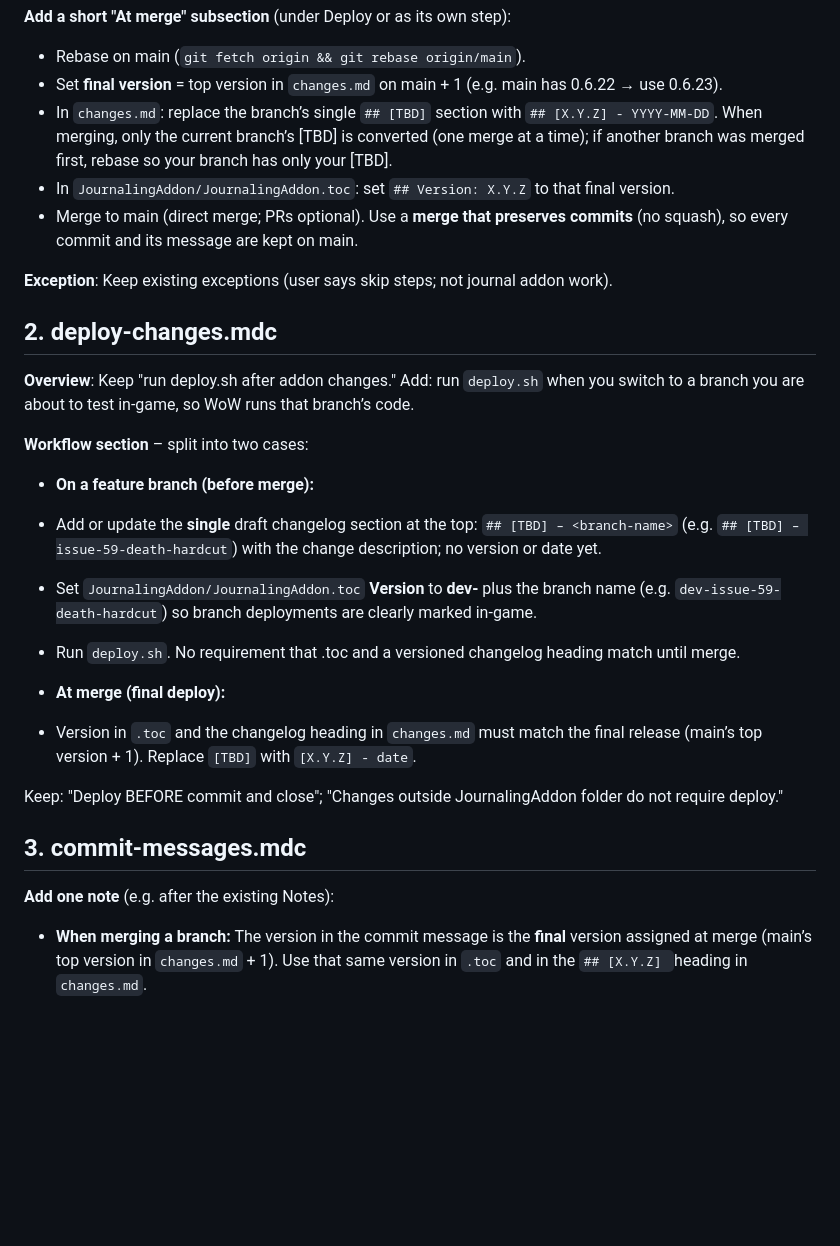
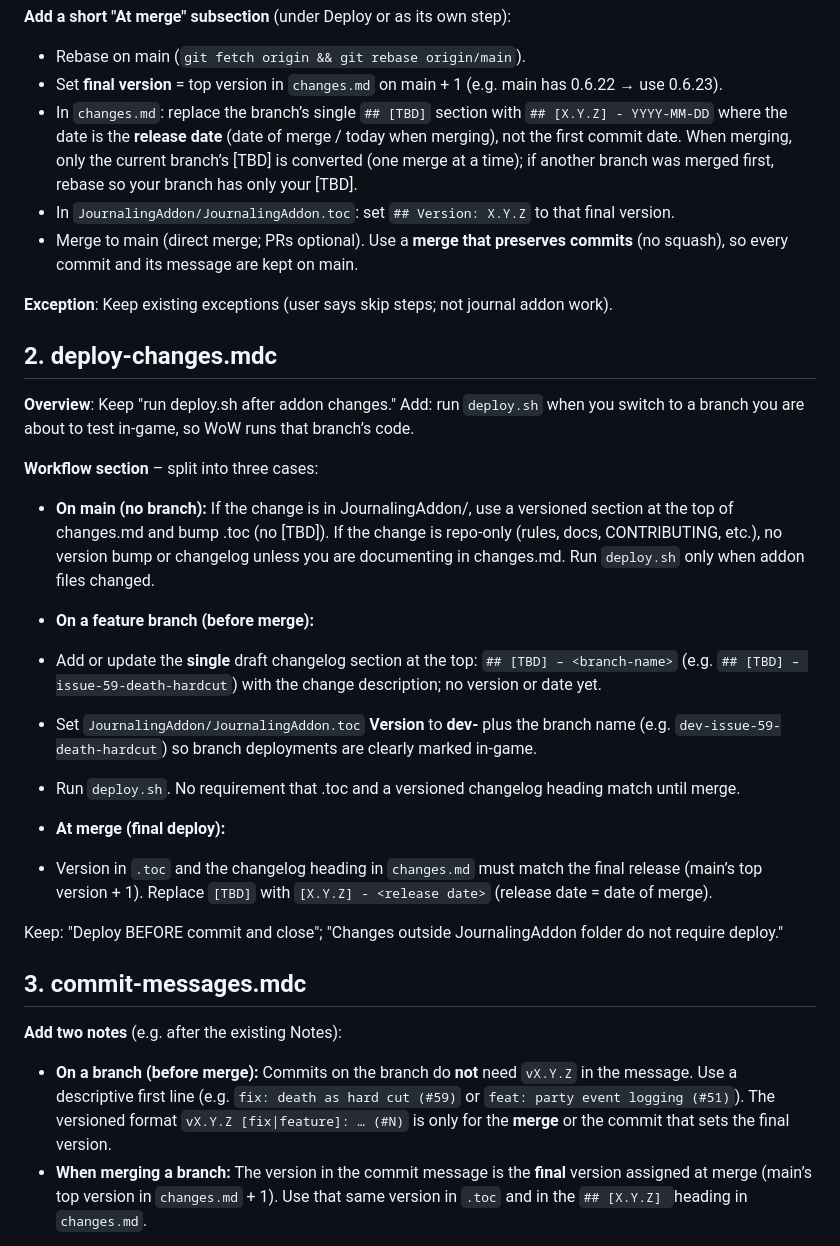
Before and after one commit to asbjborg/journal-addon, a Markdown page: .cursor/plans/workflow_rules_branch-based_0144a18b.plan.md, the part around one of its changes. GitHub-like rendering; blank space fills up the shorter version.

```diff
--- a/.cursor/plans/workflow_rules_branch-based_0144a18b.plan.md
+++ b/.cursor/plans/workflow_rules_branch-based_0144a18b.plan.md
@@ -38,7 +42,7 @@ Change the ruleset so you can work on multiple issues in parallel (one per branc
 
 - Rebase on main (`git fetch origin && git rebase origin/main`).
 - Set **final version** = top version in `changes.md` on main + 1 (e.g. main has 0.6.22 → use 0.6.23).
-- In `changes.md`: replace the branch’s single `## [TBD]` section with `## [X.Y.Z] - YYYY-MM-DD`. When merging, only the current branch’s [TBD] is converted (one merge at a time); if another branch was merged first, rebase so your branch has only your [TBD].
+- In `changes.md`: replace the branch’s single `## [TBD]` section with `## [X.Y.Z] - YYYY-MM-DD` where the date is the **release date** (date of merge / today when merging), not the first commit date. When merging, only the current branch’s [TBD] is converted (one merge at a time); if another branch was merged first, rebase so your branch has only your [TBD].
 - In `JournalingAddon/JournalingAddon.toc`: set `## Version: X.Y.Z` to that final version.
 - Merge to main (direct merge; PRs optional). Use a **merge that preserves commits** (no squash), so every commit and its message are kept on main.
 
@@ -48,7 +52,9 @@ Change the ruleset so you can work on multiple issues in parallel (one per branc
 
 **Overview**: Keep "run deploy.sh after addon changes." Add: run `deploy.sh` when you switch to a branch you are about to test in-game, so WoW runs that branch’s code.
 
-**Workflow section** – split into two cases:
+**Workflow section** – split into three cases:
+
+- **On main (no branch):** If the change is in JournalingAddon/, use a versioned section at the top of changes.md and bump .toc (no [TBD]). If the change is repo-only (rules, docs, CONTRIBUTING, etc.), no version bump or changelog unless you are documenting in changes.md. Run `deploy.sh` only when addon files changed.
 
 - **On a feature branch (before merge):**
 - Add or update the **single** draft changelog section at the top: `## [TBD] – <branch-name>` (e.g. `## [TBD] – issue-59-death-hardcut`) with the change description; no version or date yet.
@@ -56,14 +62,15 @@ Change the ruleset so you can work on multiple issues in parallel (one per branc
 - Run `deploy.sh`. No requirement that .toc and a versioned changelog heading match until merge.
 
 - **At merge (final deploy):**
-- Version in `.toc` and the changelog heading in `changes.md` must match the final release (main’s top version + 1). Replace `[TBD]` with `[X.Y.Z] - date`.
+- Version in `.toc` and the changelog heading in `changes.md` must match the final release (main’s top version + 1). Replace `[TBD]` with `[X.Y.Z] - <release date>` (release date = date of merge).
 
 Keep: "Deploy BEFORE commit and close"; "Changes outside JournalingAddon folder do not require deploy."
 
 ## 3. commit-messages.mdc
 
-**Add one note** (e.g. after the existing Notes):
+**Add two notes** (e.g. after the existing Notes):
 
+- **On a branch (before merge):** Commits on the branch do **not** need `vX.Y.Z` in the message. Use a descriptive first line (e.g. `fix: death as hard cut (#59)` or `feat: party event logging (#51)`). The versioned format `vX.Y.Z [fix|feature]: … (#N)` is only for the **merge** or the commit that sets the final version.
 - **When merging a branch:** The version in the commit message is the **final** version assigned at merge (main’s top version in `changes.md` + 1). Use that same version in `.toc` and in the `## [X.Y.Z] `heading in `changes.md`.
 
 **Add one example** for a merge-time commit:
```
Also changed, not shown: other parts of .cursor/plans/workflow_rules_branch-based_0144a18b.plan.md (+38 -14 lines).
